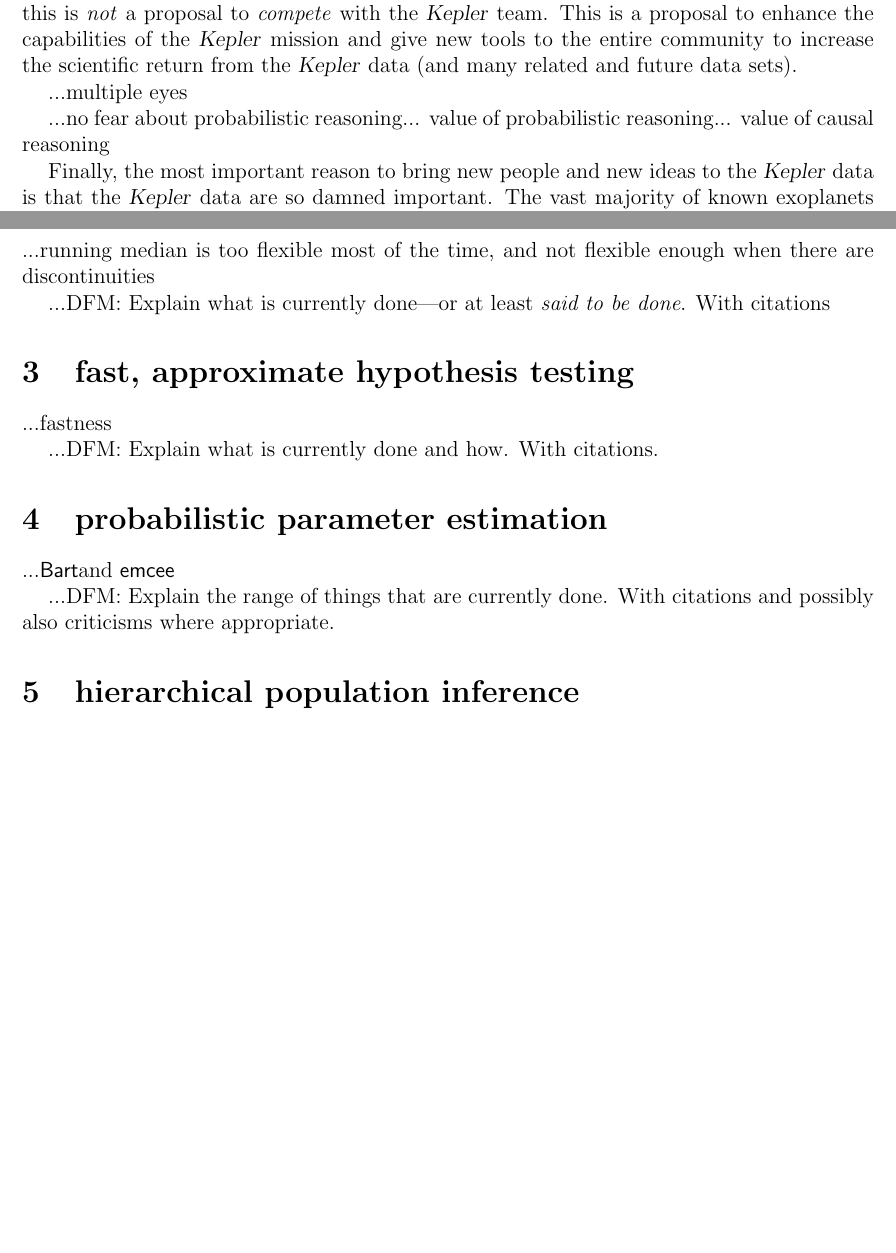
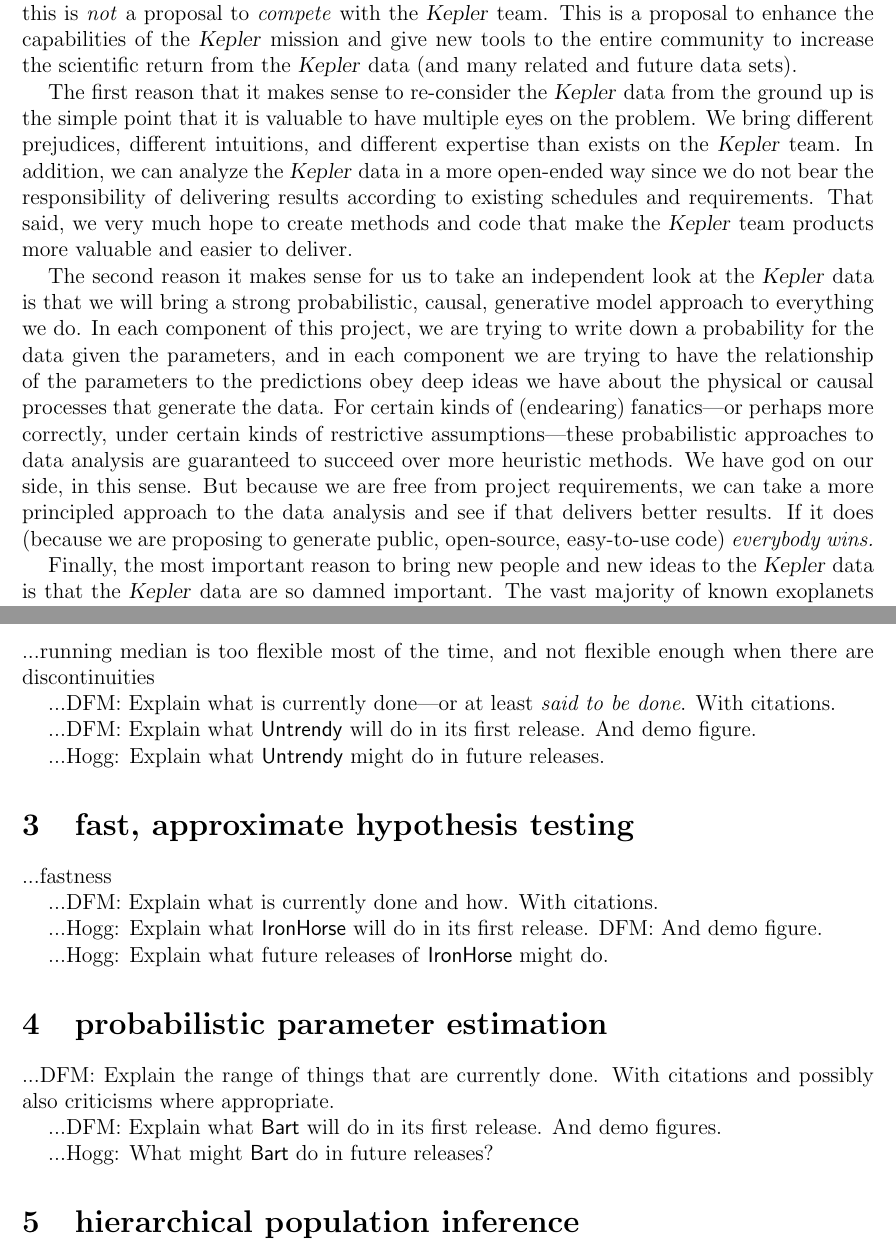
Before and after one commit to davidwhogg/smartcard, a LaTeX document (document/description.tex): two parts of pages 2 and 3 of 3 before the commit and two parts of pages 2 and 3 of 4 after it, joined at a grey line, cut so that both start at the same text, the shorter picture padded with empty space. Compiled offline with pdfLaTeX.

Commit message:
intro text, notes to dfm and self

```diff
--- a/document/description.tex
+++ b/document/description.tex
@@ -15,7 +15,7 @@
 \setlength{\headsep}{3ex}
 \input{hogg_nasa}
 \newcommand{\Untrendy}{\package{Untrendy}}
-\newcommand{\Turnstyle}{\package{IronHorse}}
+\newcommand{\Turnstile}{\package{IronHorse}}
 \newcommand{\Bart}{\package{Bart}}
 \newcommand{\emcee}{\package{emcee}}
 \newcommand{\TheCreator}{\package{TheCreator}}
@@ -96,9 +97,32 @@ This is a proposal to enhance the capabilities of the \Kepler\ mission
 and give new tools to the entire community to increase the scientific
 return from the \Kepler\ data (and many related and future data sets).
 
-...multiple eyes
+The first reason that it makes sense to re-consider the \Kepler\ data
+from the ground up is the simple point that it is valuable to have
+multiple eyes on the problem.  We bring different prejudices,
+different intuitions, and different expertise than exists on the
+\Kepler\ team.  In addition, we can analyze the \Kepler\ data in a
+more open-ended way since we do not bear the responsibility of
+delivering results according to existing schedules and requirements.
+That said, we very much hope to create methods and code that make the
+\Kepler\ team products more valuable and easier to deliver.
 
-...no fear about probabilistic reasoning... value of probabilistic reasoning... value of causal reasoning
+The second reason it makes sense for us to take an independent look at
+the \Kepler\ data is that we will bring a strong probabilistic,
+causal, generative model approach to everything we do.  In each
+component of this project, we are trying to write down a probability
+for the data given the parameters, and in each component we are trying
+to have the relationship of the parameters to the predictions obey
+deep ideas we have about the physical or causal processes that
+generate the data.  For certain kinds of (endearing) fanatics---or
+perhaps more correctly, under certain kinds of restrictive
+assumptions---these probabilistic approaches to data analysis are
+guaranteed to succeed over more heuristic methods.  We have god on our
+side, in this sense.  But because we are free from project
+requirements, we can take a more principled approach to the data
+analysis and see if that delivers better results.  If it does (because
+we are proposing to generate public, open-source, easy-to-use code)
+\emph{everybody wins.}
 
 Finally, the most important reason to bring new people and new ideas
 to the \Kepler\ data is that the \Kepler\ data are so damned
@@ -146,7 +170,11 @@ very strong position to deliver extremely valuable new methods to the
 
 ...running median is too flexible most of the time, and not flexible enough when there are discontinuities
 
-...DFM: Explain what is currently done---or at least \emph{said to be done}.  With citations
+...DFM: Explain what is currently done---or at least \emph{said to be done}.  With citations.
+
+...DFM: Explain what \Untrendy\ will do in its first release.  And demo figure.
+
+...Hogg:  Explain what \Untrendy\ might do in future releases.
 
 \section{fast, approximate hypothesis testing}
 
@@ -154,11 +182,17 @@ very strong position to deliver extremely valuable new methods to the
 
 ...DFM:  Explain what is currently done and how.  With citations.
 
+...Hogg:  Explain what \Turnstile\ will do in its first release.  DFM:  And demo figure.
+
+...Hogg:  Explain what future releases of \Turnstile\ might do.
+
 \section{probabilistic parameter estimation}
 
-...\Bart and \emcee
+...DFM:  Explain the range of things that are currently done.  With citations and possibly also criticisms where appropriate.
 
-...DFM:  Explain the range of things that are currently done.  With citations and possibly also criticisms where appropriate.
+...DFM:  Explain what \Bart\ will do in its first release.  And demo figures.
+
+...Hogg:  What might \Bart\ do in future releases?
 
 \section{hierarchical population inference}
 
```
Also changed, not shown: document/description.tex (19 more changed lines).
